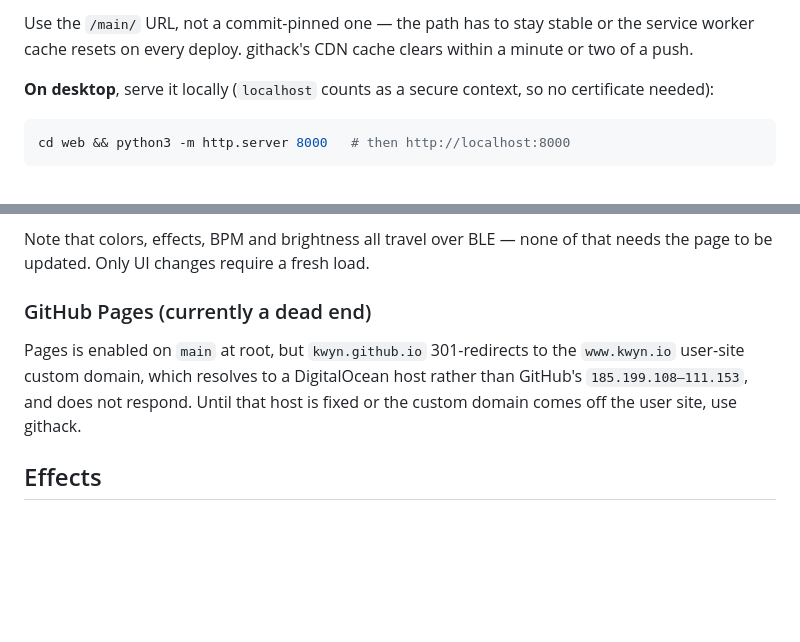
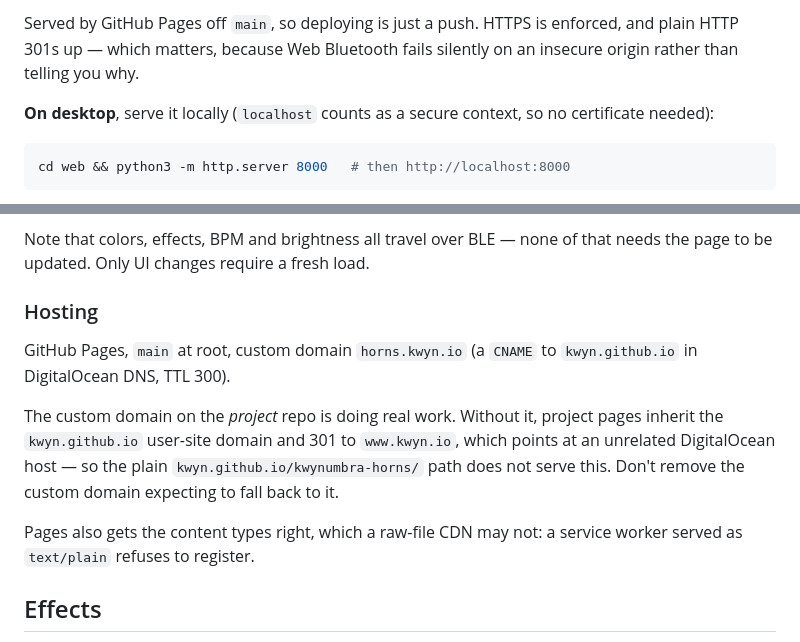
Before and after one commit to kwyn/kwynumbra-horns, a Markdown page: README.md, 2 parts joined by grey strips. GitHub-like rendering; blank space fills up the shorter version.

Commit message:
docs: move controller to horns.kwyn.io on GitHub Pages
Off the githack proxy and onto Pages with a project-level custom domain
(CNAME horns -> kwyn.github.io), HTTPS enforced.

Records why the custom domain on the project repo is load-bearing rather
than cosmetic: without it, project pages inherit the kwyn.github.io
user-site domain and 301 to www.kwyn.io, which points at an unrelated
DigitalOcean host, so the plain kwyn.github.io path does not serve this.

Co-Authored-By: Claude Opus 5 (1M context) <noreply@anthropic.com>

```diff
--- a/README.md
+++ b/README.md
@@ -44,7 +44,7 @@ Web Bluetooth at all, and `file://` won't work anywhere.
 
-Use the `/main/` URL, not a commit-pinned one — the path has to stay stable or
-the service worker cache resets on every deploy. githack's CDN cache clears
-within a minute or two of a push.
+Served by GitHub Pages off `main`, so deploying is just a push. HTTPS is
+enforced, and plain HTTP 301s up — which matters, because Web Bluetooth fails
+silently on an insecure origin rather than telling you why.
 
 **On desktop**, serve it locally (`localhost` counts as a secure context, so no
 certificate needed):
@@ -74,12 +74,19 @@ launch that was never cached gets nothing.
 Note that colors, effects, BPM and brightness all travel over BLE — none of that
 needs the page to be updated. Only UI changes require a fresh load.
 
-### GitHub Pages (currently a dead end)
+### Hosting
 
-Pages is enabled on `main` at root, but `kwyn.github.io` 301-redirects to the
-`www.kwyn.io` user-site custom domain, which resolves to a DigitalOcean host
-rather than GitHub's `185.199.108–111.153`, and does not respond. Until that
-host is fixed or the custom domain comes off the user site, use githack.
+GitHub Pages, `main` at root, custom domain `horns.kwyn.io` (a `CNAME` to
+`kwyn.github.io` in DigitalOcean DNS, TTL 300).
+
+The custom domain on the *project* repo is doing real work. Without it, project
+pages inherit the `kwyn.github.io` user-site domain and 301 to `www.kwyn.io`,
+which points at an unrelated DigitalOcean host — so the plain
+`kwyn.github.io/kwynumbra-horns/` path does not serve this. Don't remove the
+custom domain expecting to fall back to it.
+
+Pages also gets the content types right, which a raw-file CDN may not: a service
+worker served as `text/plain` refuses to register.
 
 ## Effects
 
```
Also changed, not shown: other parts of README.md (+1 -1 lines), CLAUDE.md (+4 -4 lines).
